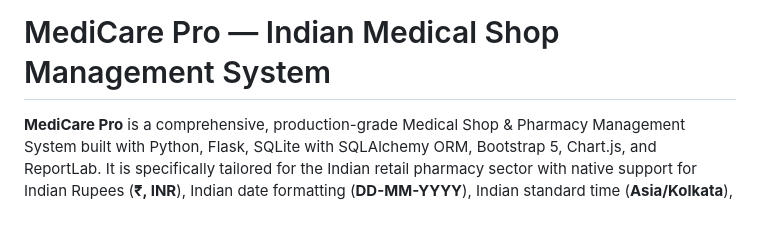
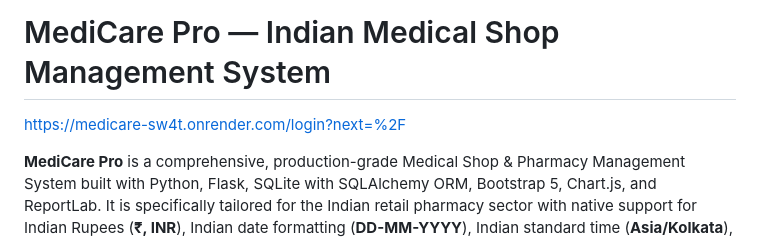
Before and after one commit to Astha0019/medicare-, a Markdown page: README.md, the part around the change. Drawn GitHub-style; blank space fills up the shorter version.

Commit message:
Add project link to README.md

```diff
--- a/README.md
+++ b/README.md
@@ -1,4 +1,5 @@
 # MediCare Pro — Indian Medical Shop Management System
+https://medicare-sw4t.onrender.com/login?next=%2F
 
 **MediCare Pro** is a comprehensive, production-grade Medical Shop & Pharmacy Management System built with Python, Flask, SQLite with SQLAlchemy ORM, Bootstrap 5, Chart.js, and ReportLab. It is specifically tailored for the Indian retail pharmacy sector with native support for Indian Rupees (**₹, INR**), Indian date formatting (**DD-MM-YYYY**), Indian standard time (**Asia/Kolkata**), GST compliance (CGST/SGST), Drug License & HSN classification, and multi-batch inventory tracking.
 
```
